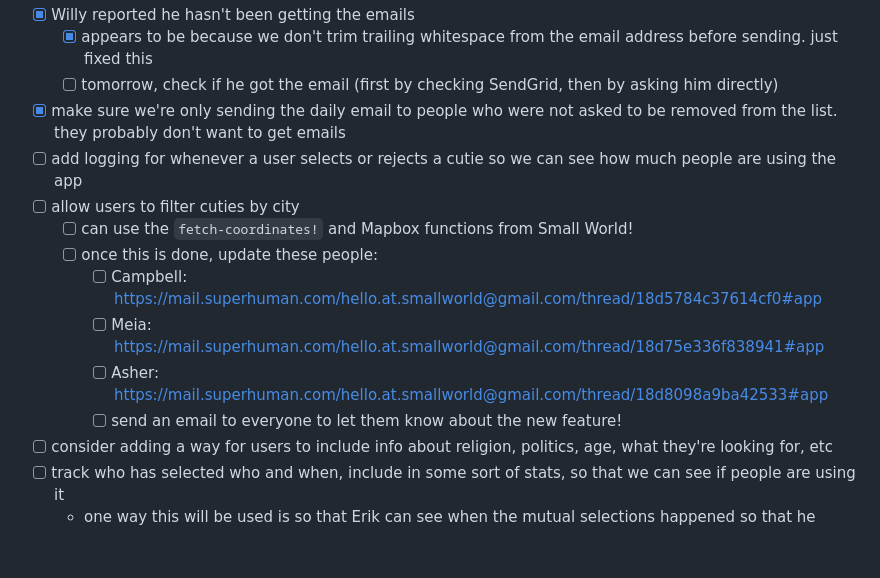
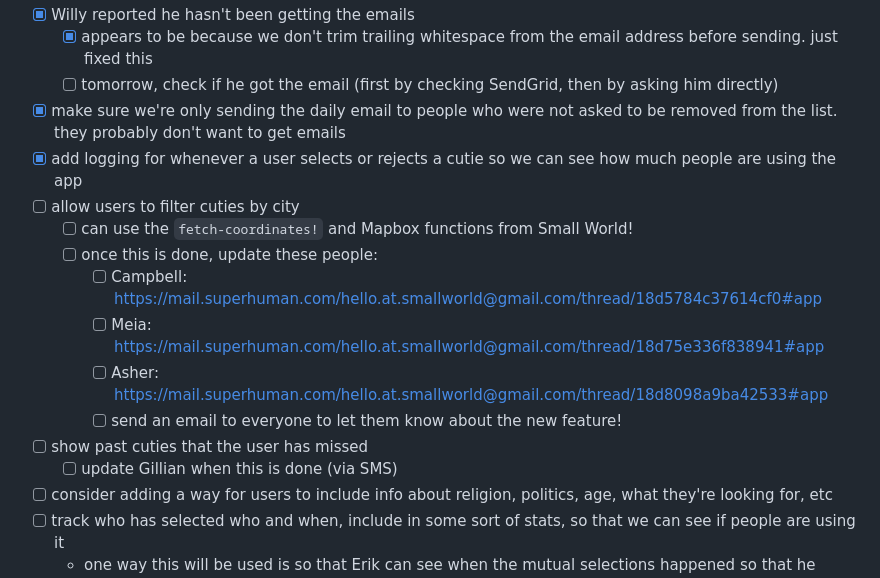
Before and after one commit to devonzuegel/smallworld, a Markdown page: README.md, the part around the change. GitHub-like rendering; blank space fills up the shorter version.

Commit message:
add TODOs to README

```diff
--- a/README.md
+++ b/README.md
@@ -258,7 +258,7 @@ We use:
   - [x] appears to be because we don't trim trailing whitespace from the email address before sending. just fixed this
   - [ ] tomorrow, check if he got the email (first by checking SendGrid, then by asking him directly)
 - [x] make sure we're only sending the daily email to people who were not asked to be removed from the list. they probably don't want to get emails
-- [ ] add logging for whenever a user selects or rejects a cutie so we can see how much people are using the app
+- [x] add logging for whenever a user selects or rejects a cutie so we can see how much people are using the app
 - [ ] allow users to filter cuties by city
   - [ ] can use the `fetch-coordinates!` and Mapbox functions from Small World!
   - [ ] once this is done, update these people:
@@ -266,6 +266,8 @@ We use:
     - [ ] Meia: https://mail.superhuman.com/hello.at.smallworld@gmail.com/thread/18d75e336f838941#app
     - [ ] Asher: https://mail.superhuman.com/hello.at.smallworld@gmail.com/thread/18d8098a9ba42533#app
     - [ ] send an email to everyone to let them know about the new feature!
+- [ ] show past cuties that the user has missed
+  - [ ] update Gillian when this is done (via SMS)
 - [ ] consider adding a way for users to include info about religion, politics, age, what they're looking for, etc
 - [ ] track who has selected who and when, include in some sort of stats, so that we can see if people are using it
   - one way this will be used is so that Erik can see when the mutual selections happened so that he knows if it's a new connection
```
